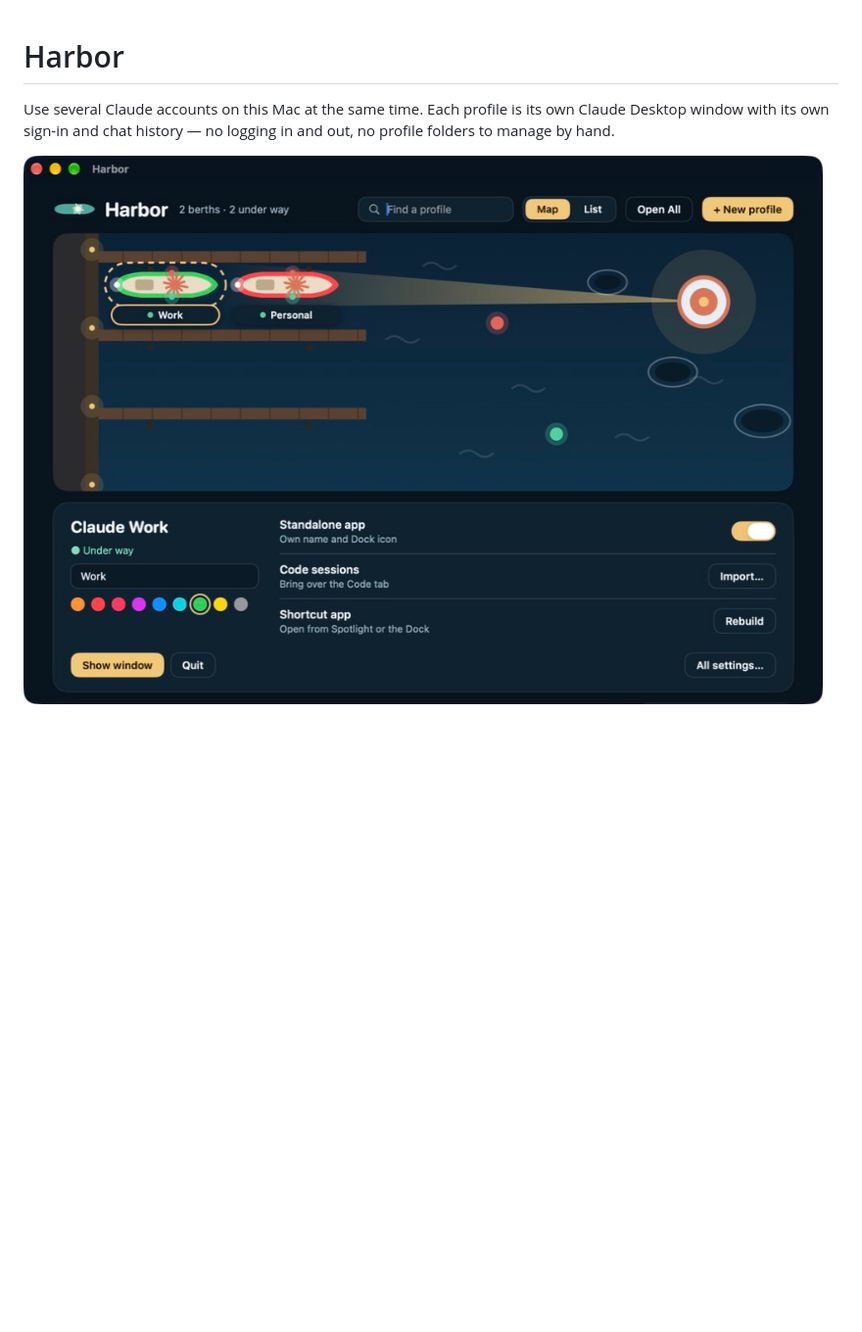
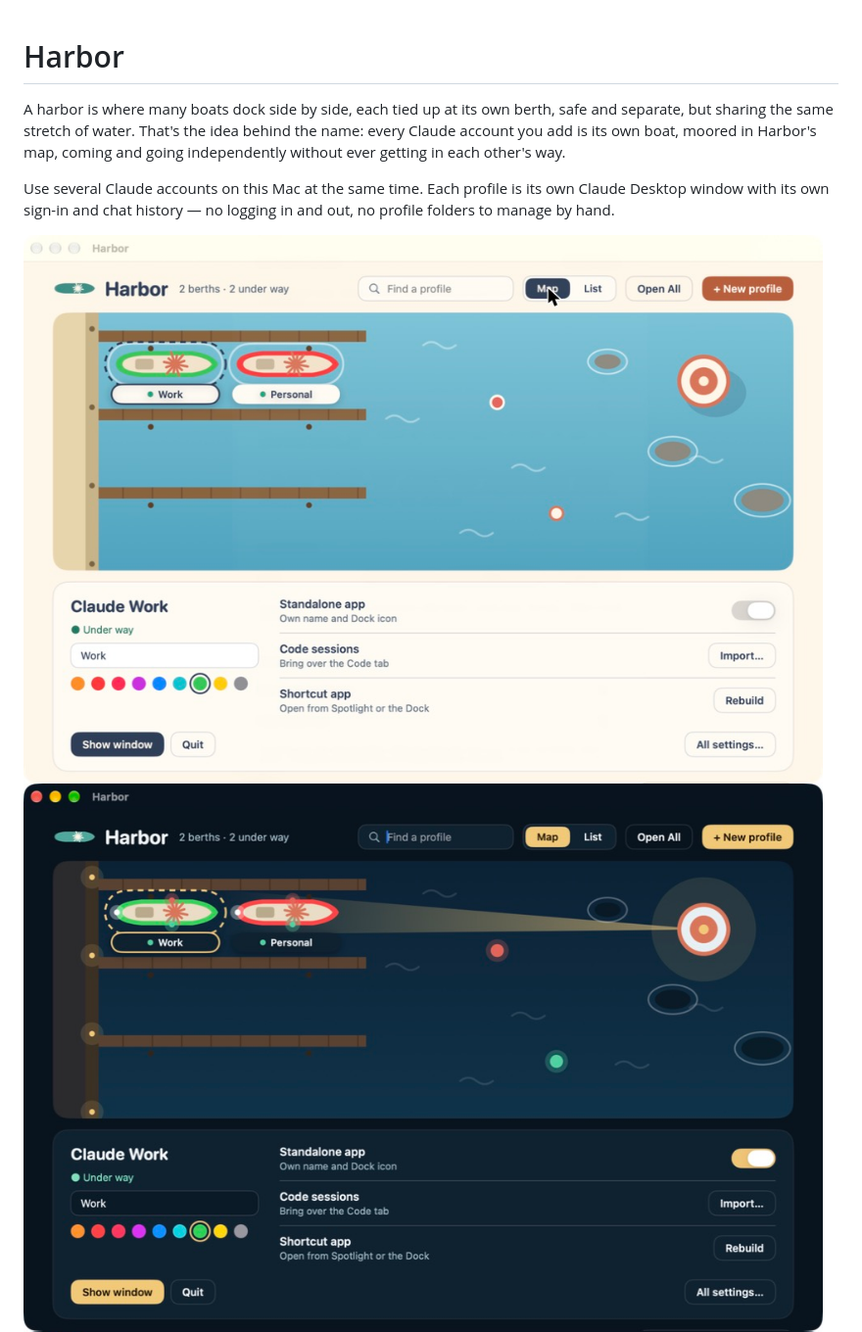
Before and after one commit to jrtechman/harbor, a Markdown page: README.md, the part around the change. Shown at 98% size. Rendered like a GitHub page; pictures changed too: docs/day-view.jpg (added); blank space fills up the shorter version.

Commit message:
Add why-the-name paragraph and a light-mode screenshot
Co-Authored-By: Claude Sonnet 5 <noreply@anthropic.com>

```diff
--- a/README.md
+++ b/README.md
@@ -1,10 +1,16 @@
 # Harbor
+
+A harbor is where many boats dock side by side, each tied up at its own berth,
+safe and separate, but sharing the same stretch of water. That's the idea behind
+the name: every Claude account you add is its own boat, moored in Harbor's map,
+coming and going independently without ever getting in each other's way.
 
 Use several Claude accounts on this Mac at the same time. Each profile is its own
 Claude Desktop window with its own sign-in and chat history — no logging in and out,
 no profile folders to manage by hand.
 
-![Harbor's map view, showing two profiles in a harbor at night](docs/map-view.jpg)
+![Harbor's map view in the daytime look, showing two profiles docked in the harbor](docs/day-view.jpg)
+![Harbor's map view at night, showing two profiles docked in the harbor](docs/map-view.jpg)
 ![Harbor's list view, with a profile's settings open below it](docs/list-view.jpg)
 
 ## Why
```
